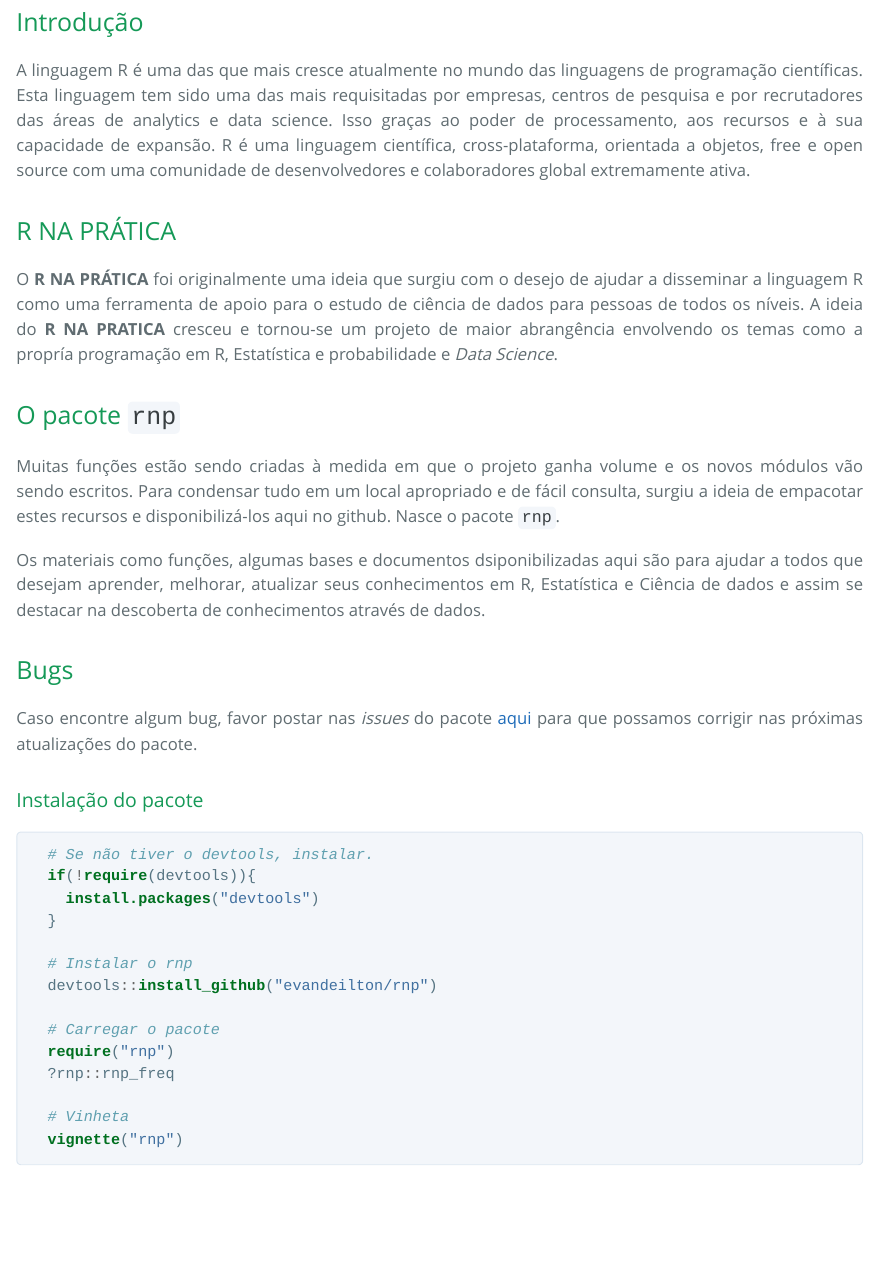
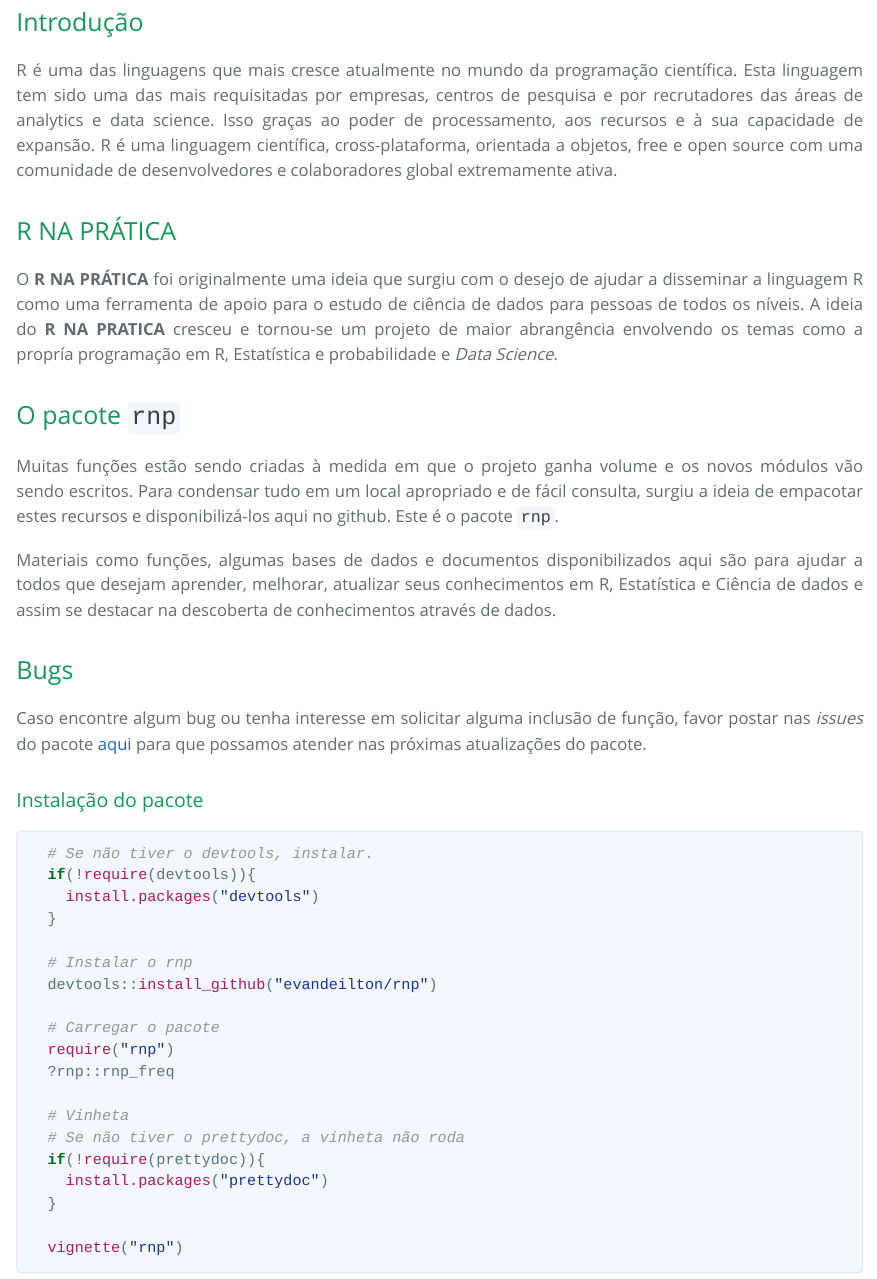
Before and after one commit to evandeilton/rnp, an R Markdown document (doc/rnp.Rmd): the page in a window 1100 px wide, from 240 px down. The pictures show the output file doc/rnp.html that the author committed with the source, opened offline.

Commit message:
Atualizando vinheta e documentação.

````diff
--- a/doc/rnp.Rmd
+++ b/doc/rnp.Rmd
@@ -18,7 +18,7 @@ vignette: >
 
 # Introdução
 
-A linguagem R é uma das que mais cresce atualmente no mundo das linguagens de programação científicas. Esta linguagem tem sido uma das mais requisitadas por empresas, centros de pesquisa e por recrutadores das áreas de analytics e data science. Isso graças ao poder de processamento, aos recursos e à sua capacidade de expansão. R é uma linguagem científica, cross-plataforma, orientada a objetos, free e open source com uma comunidade de desenvolvedores e colaboradores global extremamente ativa.
+R é uma das linguagens que mais cresce atualmente no mundo da programação científica. Esta linguagem tem sido uma das mais requisitadas por empresas, centros de pesquisa e por recrutadores das áreas de analytics e data science. Isso graças ao poder de processamento, aos recursos e à sua capacidade de expansão. R é uma linguagem científica, cross-plataforma, orientada a objetos, free e open source com uma comunidade de desenvolvedores e colaboradores global extremamente ativa.
 
 ## R NA PRÁTICA
 
@@ -26,13 +26,13 @@ O **R NA PRÁTICA** foi originalmente uma ideia que surgiu com o desejo de ajuda
 
 ## O pacote `rnp`
 
-Muitas funções estão sendo criadas à medida em que o projeto ganha volume e os novos módulos vão sendo escritos. Para condensar tudo em um local apropriado e de fácil consulta, surgiu a ideia de empacotar estes recursos e disponibilizá-los aqui no github. Nasce o pacote `rnp`.
+Muitas funções estão sendo criadas à medida em que o projeto ganha volume e os novos módulos vão sendo escritos. Para condensar tudo em um local apropriado e de fácil consulta, surgiu a ideia de empacotar estes recursos e disponibilizá-los aqui no github. Este é o pacote `rnp`.
 
-Os materiais como funções, algumas bases e documentos dsiponibilizadas aqui são para ajudar a todos que desejam aprender, melhorar, atualizar seus conhecimentos em R, Estatística e Ciência de dados e assim se destacar na descoberta de conhecimentos através de dados.
+Materiais como funções, algumas bases de dados e documentos disponibilizados aqui são para ajudar a todos que desejam aprender, melhorar, atualizar seus conhecimentos em R, Estatística e Ciência de dados e assim se destacar na descoberta de conhecimentos através de dados.
 
 ## Bugs
 
-Caso encontre algum bug, favor postar nas _issues_ do pacote [aqui](https://github.com/evandeilton/rnp/issues) para que possamos corrigir nas próximas atualizações do pacote.
+Caso encontre algum bug ou tenha interesse em solicitar alguma inclusão de função, favor postar nas _issues_ do pacote [aqui](https://github.com/evandeilton/rnp/issues) para que possamos atender nas próximas atualizações do pacote.
 
 ### Instalação do pacote
 
@@ -50,6 +50,11 @@ Caso encontre algum bug, favor postar nas _issues_ do pacote [aqui](https://gith
   ?rnp::rnp_freq
 
   # Vinheta
+  # Se não tiver o prettydoc, a vinheta não roda
+  if(!require(prettydoc)){
+    install.packages("prettydoc")
+  }
+
   vignette("rnp")
 ```
 
````
Also changed, not shown: doc/rnp.R (+5 -0 lines), vignettes/rnp.Rmd (+9 -4 lines), doc/rnp.html.
